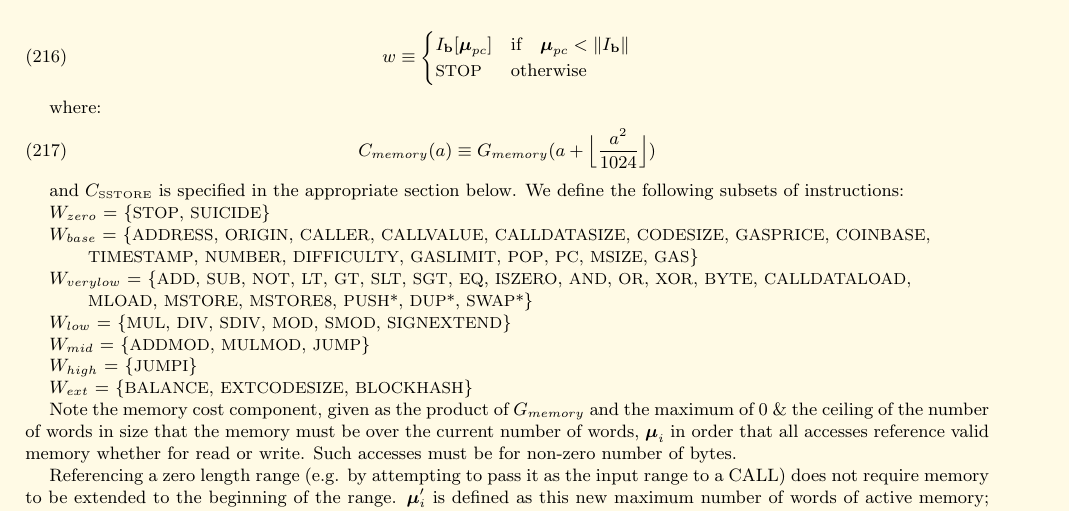
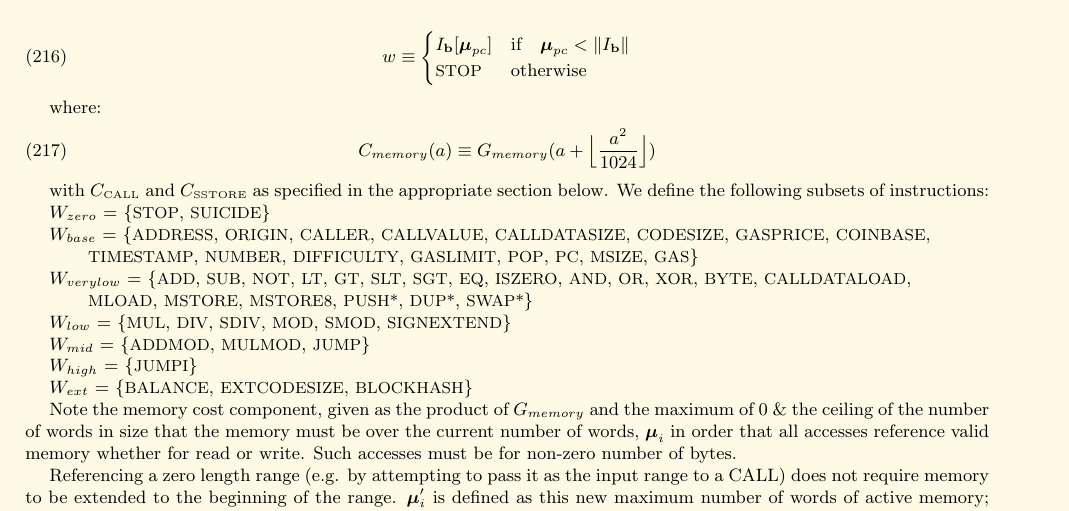
Before and after one commit to ethereum/yellowpaper, a LaTeX paper (Paper.tex): part of page 21 of 30, cut so that both start at the same text. Compiled offline with pdfLaTeX.

Commit message:
forgot to mention C_CALL as exception

```diff
--- a/Paper.tex
+++ b/Paper.tex
@@ -1537,7 +1537,7 @@ where:
 C_{memory}(a) \equiv G_{memory}(a + \Big\lfloor \dfrac{a^2}{1024} \Big\rfloor)
 \end{equation}
 
-and $C_\text{\tiny SSTORE}$ is specified in the appropriate section below. We define the following subsets of instructions:
+with $C_\text{\tiny CALL}$ and $C_\text{\tiny SSTORE}$ as specified in the appropriate section below. We define the following subsets of instructions:
 
 $W_{zero}$ = \{{\small STOP}, {\small SUICIDE}\}
 
```
